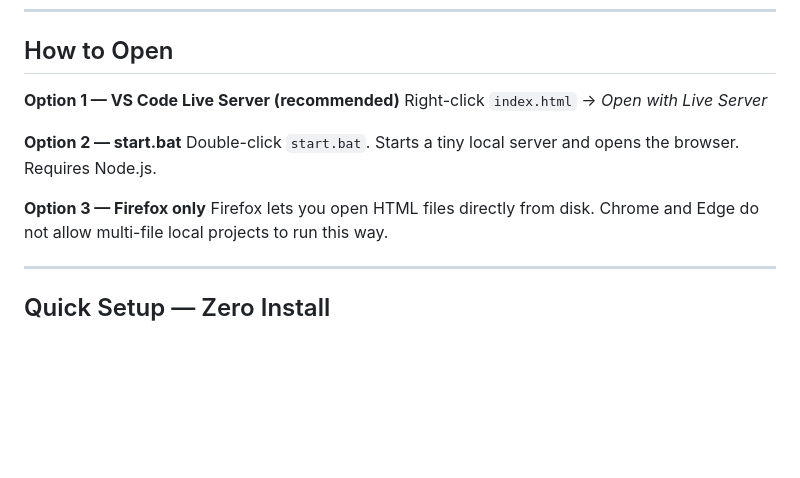
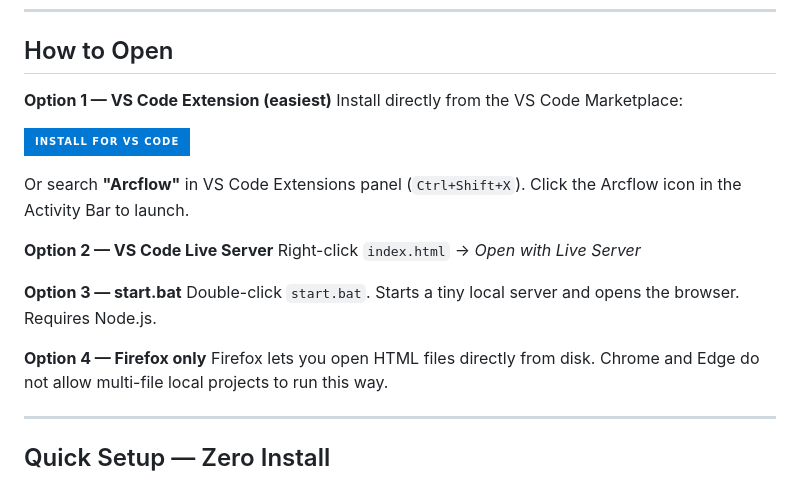
Before and after one commit to Veloce-AI/Arcflow, a Markdown page: README.md, the part around one of its changes. GitHub-like rendering; badges without logos; blank space fills up the shorter version.

Commit message:
readme: VS Code install button badge

```diff
--- a/README.md
+++ b/README.md
@@ -44,13 +50,20 @@
 
 ## How to Open
 
-**Option 1 — VS Code Live Server (recommended)**
+**Option 1 — VS Code Extension (easiest)**
+Install directly from the VS Code Marketplace:
+
+[![Install for VS Code](https://img.shields.io/badge/Install%20for%20VS%20Code-0078D4?style=for-the-badge&logo=visualstudiocode&logoColor=white)](https://marketplace.visualstudio.com/items?itemName=Veloce-AI.arcflow)
+
+Or search **"Arcflow"** in VS Code Extensions panel (`Ctrl+Shift+X`). Click the Arcflow icon in the Activity Bar to launch.
+
+**Option 2 — VS Code Live Server**
 Right-click `index.html` → *Open with Live Server*
 
-**Option 2 — start.bat**
+**Option 3 — start.bat**
 Double-click `start.bat`. Starts a tiny local server and opens the browser. Requires Node.js.
 
-**Option 3 — Firefox only**
+**Option 4 — Firefox only**
 Firefox lets you open HTML files directly from disk. Chrome and Edge do not allow multi-file local projects to run this way.
 
 ---
```
Also changed, not shown: other parts of README.md (+7 -1 lines).
